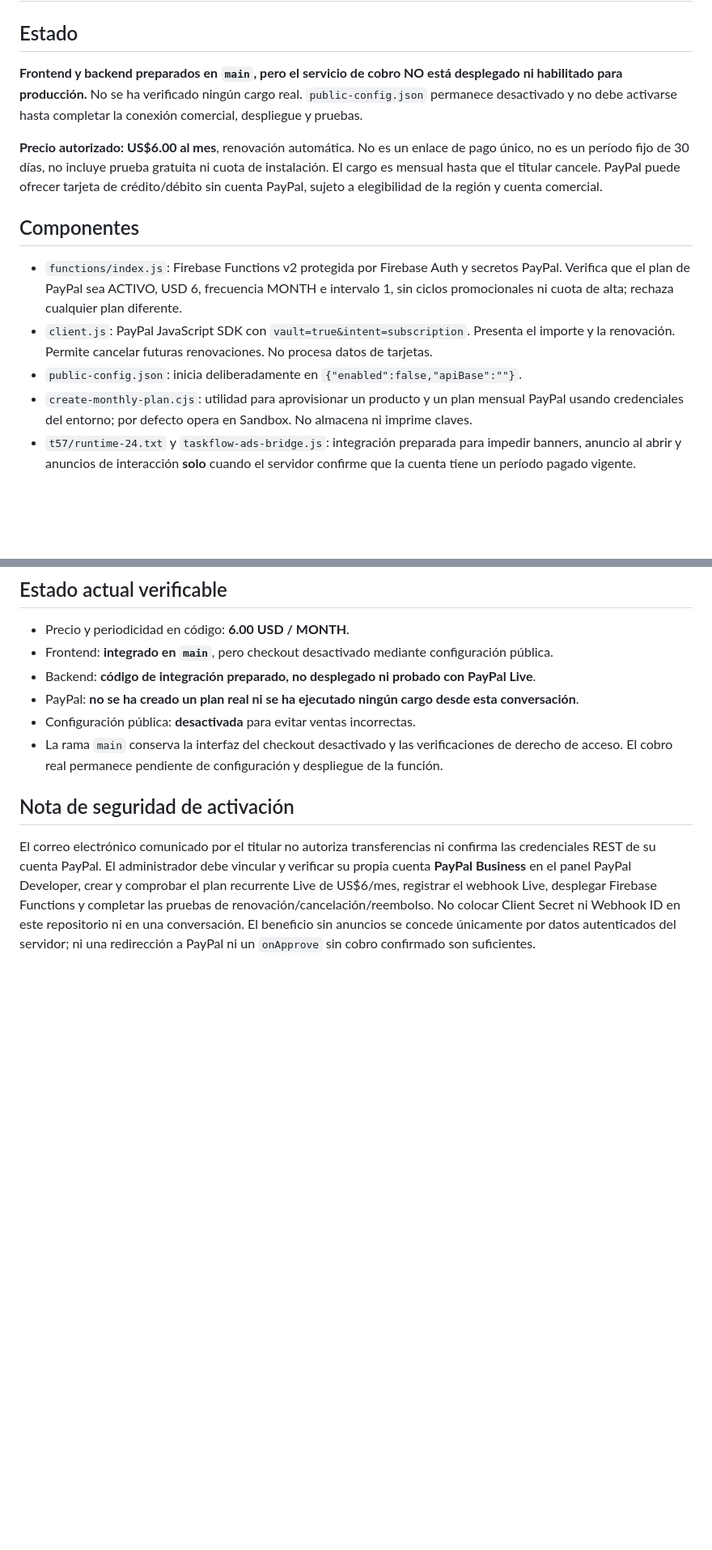
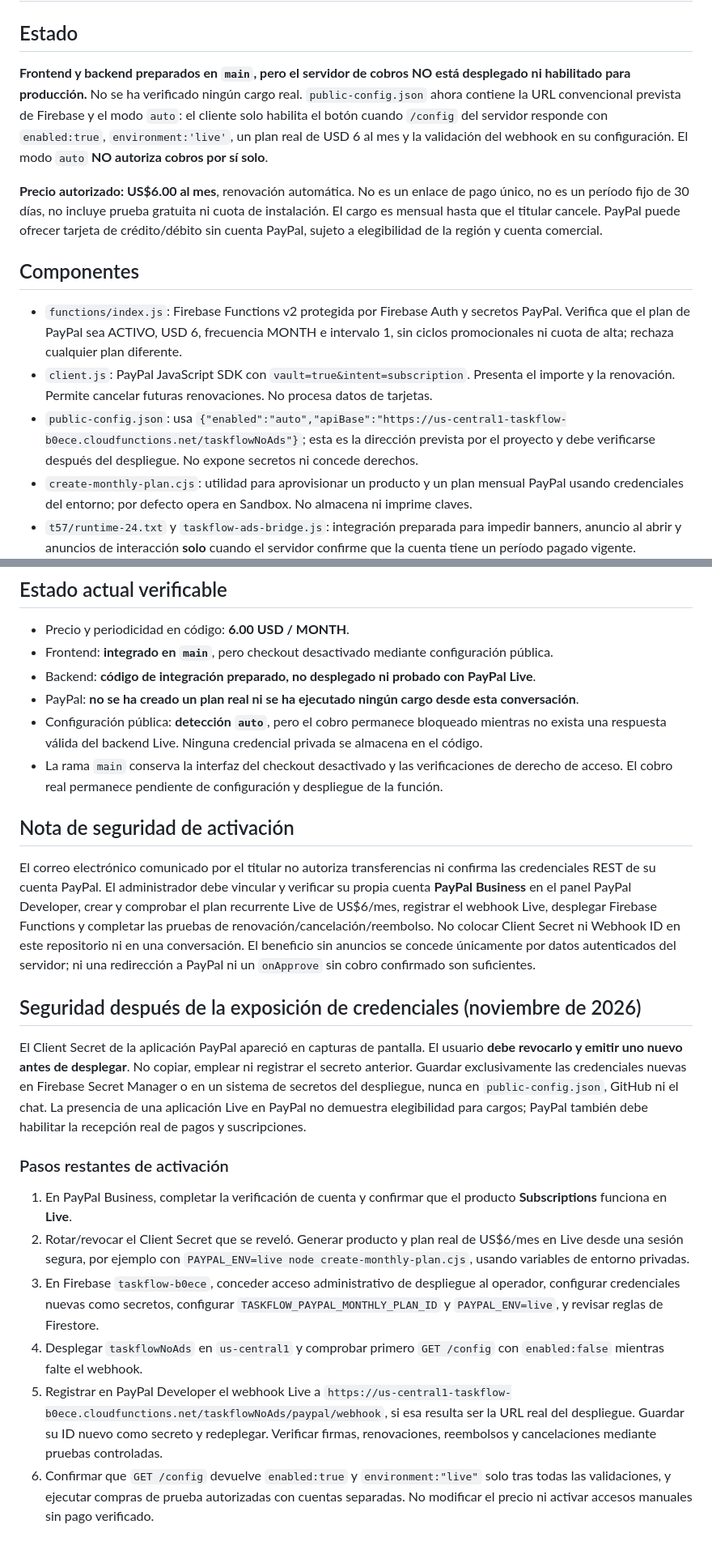
Before and after one commit to novaprimegt-coder/TaskFlow_Sistem, a Markdown page: payments/paypal/README.md, 2 parts joined by grey strips. Shown at 81% size. GitHub-like rendering; blank space fills up the shorter version.

Commit message:
TaskFlow PayPal: documentar detección automática Live y pasos seguros pendientes tras rotación del secreto

```diff
--- a/payments/paypal/README.md
+++ b/payments/paypal/README.md
@@ -2,7 +2,7 @@
 
 ## Estado
 
-**Frontend y backend preparados en `main`, pero el servicio de cobro NO está desplegado ni habilitado para producción.** No se ha verificado ningún cargo real. `public-config.json` permanece desactivado y no debe activarse hasta completar la conexión comercial, despliegue y pruebas.
+**Frontend y backend preparados en `main`, pero el servidor de cobros NO está desplegado ni habilitado para producción.** No se ha verificado ningún cargo real. `public-config.json` ahora contiene la URL convencional prevista de Firebase y el modo `auto`: el cliente solo habilita el botón cuando `/config` del servidor responde con `enabled:true`, `environment:'live'`, un plan real de USD 6 al mes y la validación del webhook en su configuración. El modo `auto` **NO autoriza cobros por sí solo**.
 
 **Precio autorizado: US$6.00 al mes**, renovación automática. No es un enlace de pago único, no es un período fijo de 30 días, no incluye prueba gratuita ni cuota de instalación. El cargo es mensual hasta que el titular cancele. PayPal puede ofrecer tarjeta de crédito/débito sin cuenta PayPal, sujeto a elegibilidad de la región y cuenta comercial.
 
@@ -10,7 +10,7 @@
 
 - `functions/index.js`: Firebase Functions v2 protegida por Firebase Auth y secretos PayPal. Verifica que el plan de PayPal sea ACTIVO, USD 6, frecuencia MONTH e intervalo 1, sin ciclos promocionales ni cuota de alta; rechaza cualquier plan diferente.
 - `client.js`: PayPal JavaScript SDK con `vault=true&intent=subscription`. Presenta el importe y la renovación. Permite cancelar futuras renovaciones. No procesa datos de tarjetas.
-- `public-config.json`: inicia deliberadamente en `{"enabled":false,"apiBase":""}`.
+- `public-config.json`: usa `{"enabled":"auto","apiBase":"https://us-central1-taskflow-b0ece.cloudfunctions.net/taskflowNoAds"}`; esta es la dirección prevista por el proyecto y debe verificarse después del despliegue. No expone secretos ni concede derechos.
 - `create-monthly-plan.cjs`: utilidad para aprovisionar un producto y un plan mensual PayPal usando credenciales del entorno; por defecto opera en Sandbox. No almacena ni imprime claves.
 - `t57/runtime-24.txt` y `taskflow-ads-bridge.js`: integración preparada para impedir banners, anuncio al abrir y anuncios de interacción **solo** cuando el servidor confirme que la cuenta tiene un período pagado vigente.
 - `taskflowPayPalEntitlements/{uid}`: colección privada en Firestore, gestionada exclusivamente por Firebase Admin. El navegador consulta `/status`, no puede concederse el beneficio a sí mismo.
@@ -73,9 +73,22 @@ Confirmar que las reglas de Firestore **deniegan por completo todas las escritur
 - Frontend: **integrado en `main`**, pero checkout desactivado mediante configuración pública.
 - Backend: **código de integración preparado, no desplegado ni probado con PayPal Live**.
 - PayPal: **no se ha creado un plan real ni se ha ejecutado ningún cargo desde esta conversación**.
-- Configuración pública: **desactivada** para evitar ventas incorrectas.
+- Configuración pública: **detección `auto`**, pero el cobro permanece bloqueado mientras no exista una respuesta válida del backend Live. Ninguna credencial privada se almacena en el código.
 - La rama `main` conserva la interfaz del checkout desactivado y las verificaciones de derecho de acceso. El cobro real permanece pendiente de configuración y despliegue de la función.
 
 ## Nota de seguridad de activación
 
 El correo electrónico comunicado por el titular no autoriza transferencias ni confirma las credenciales REST de su cuenta PayPal. El administrador debe vincular y verificar su propia cuenta **PayPal Business** en el panel PayPal Developer, crear y comprobar el plan recurrente Live de US$6/mes, registrar el webhook Live, desplegar Firebase Functions y completar las pruebas de renovación/cancelación/reembolso. No colocar Client Secret ni Webhook ID en este repositorio ni en una conversación. El beneficio sin anuncios se concede únicamente por datos autenticados del servidor; ni una redirección a PayPal ni un `onApprove` sin cobro confirmado son suficientes.
+
+## Seguridad después de la exposición de credenciales (noviembre de 2026)
+
+El Client Secret de la aplicación PayPal apareció en capturas de pantalla. El usuario **debe revocarlo y emitir uno nuevo antes de desplegar**. No copiar, emplear ni registrar el secreto anterior. Guardar exclusivamente las credenciales nuevas en Firebase Secret Manager o en un sistema de secretos del despliegue, nunca en `public-config.json`, GitHub ni el chat. La presencia de una aplicación Live en PayPal no demuestra elegibilidad para cargos; PayPal también debe habilitar la recepción real de pagos y suscripciones.
+
+### Pasos restantes de activación
+
+1. En PayPal Business, completar la verificación de cuenta y confirmar que el producto **Subscriptions** funciona en **Live**.
+2. Rotar/revocar el Client Secret que se reveló. Generar producto y plan real de US$6/mes en Live desde una sesión segura, por ejemplo con `PAYPAL_ENV=live node create-monthly-plan.cjs`, usando variables de entorno privadas.
+3. En Firebase `taskflow-b0ece`, conceder acceso administrativo de despliegue al operador, configurar credenciales nuevas como secretos, configurar `TASKFLOW_PAYPAL_MONTHLY_PLAN_ID` y `PAYPAL_ENV=live`, y revisar reglas de Firestore.
+4. Desplegar `taskflowNoAds` en `us-central1` y comprobar primero `GET /config` con `enabled:false` mientras falte el webhook.
+5. Registrar en PayPal Developer el webhook Live a `https://us-central1-taskflow-b0ece.cloudfunctions.net/taskflowNoAds/paypal/webhook`, si esa resulta ser la URL real del despliegue. Guardar su ID nuevo como secreto y redeplegar. Verificar firmas, renovaciones, reembolsos y cancelaciones mediante pruebas controladas.
+6. Confirmar que `GET /config` devuelve `enabled:true` y `environment:"live"` solo tras todas las validaciones, y ejecutar compras de prueba autorizadas con cuentas separadas. No modificar el precio ni activar accesos manuales sin pago verificado.
```
Also changed, not shown: other parts of payments/paypal/README.md (+1 -1 lines).
